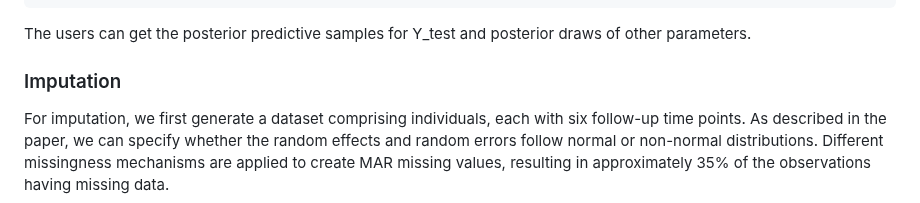
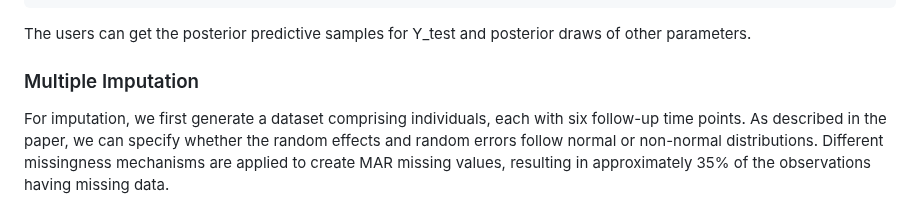
Before and after one commit to zjg540066169/SBMTrees, a Markdown page: README.md, the part around the change. Drawn GitHub-style.

```diff
--- a/README.md
+++ b/README.md
@@ -84,7 +84,7 @@ model$post_sigma
 The users can get the posterior predictive samples for Y_test and posterior draws of other parameters.
 
 
-### Imputation
+### Multiple Imputation
 For imputation, we first generate a dataset comprising individuals, each with six follow-up time points. As described in the paper, we can specify whether the random effects and random errors follow normal or non-normal distributions. Different missingness mechanisms are applied to create MAR missing values, resulting in approximately 35% of the observations having missing data.
 
 The data with missingness is generated by running the function `simulation_imputation = function(n_subject = 800, seed, nonrandeff, nonresidual, alligned = F)`. Here is an example:
```
